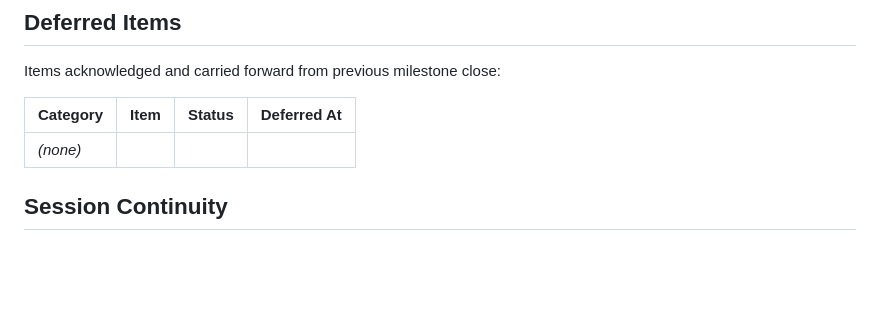
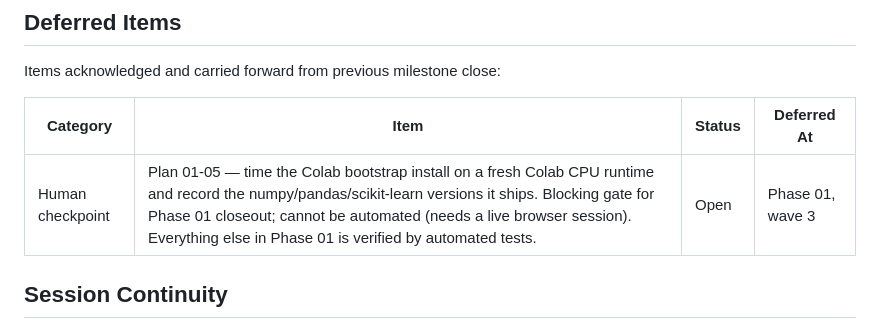
Before and after one commit to guillem-gelabert/intro-to-geo-embeddings, a Markdown page: .planning/STATE.md, the part around the change. GitHub-like rendering; blank space fills up the shorter version.

Commit message:
docs(phase-01): record deferred Colab timing checkpoint
Co-Authored-By: Claude Opus 5 (1M context) <noreply@anthropic.com>
Claude-Session: https://claude.ai/code/session_01MS3h18eVRzAyzNtZhiq8fv

```diff
--- a/.planning/STATE.md
+++ b/.planning/STATE.md
@@ -84,7 +84,7 @@ Items acknowledged and carried forward from previous milestone close:
 
 | Category | Item | Status | Deferred At |
 |----------|------|--------|-------------|
-| *(none)* | | | |
+| Human checkpoint | Plan 01-05 — time the Colab bootstrap install on a fresh Colab CPU runtime and record the numpy/pandas/scikit-learn versions it ships. Blocking gate for Phase 01 closeout; cannot be automated (needs a live browser session). Everything else in Phase 01 is verified by automated tests. | Open | Phase 01, wave 3 |
 
 ## Session Continuity
 
```
